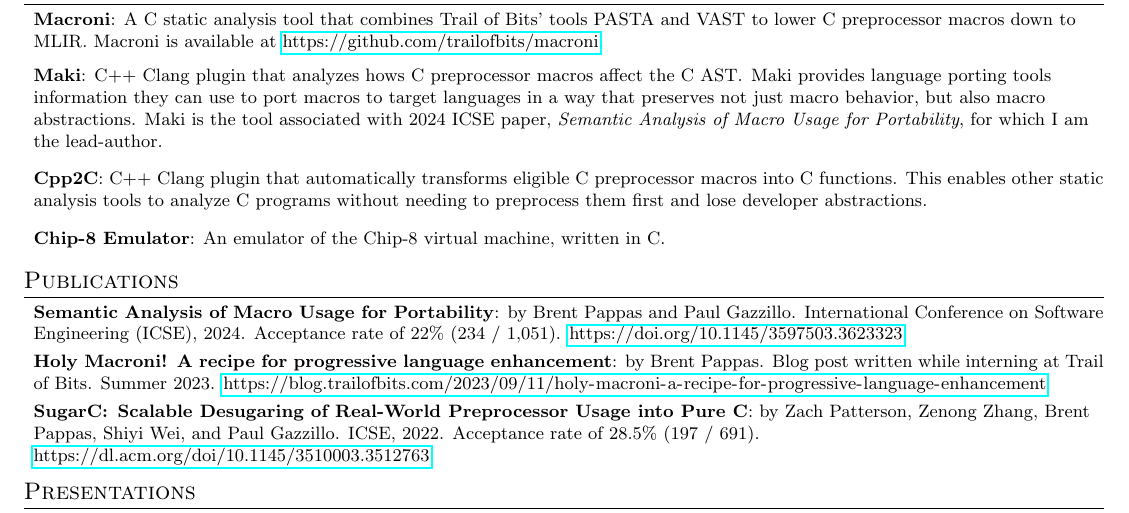
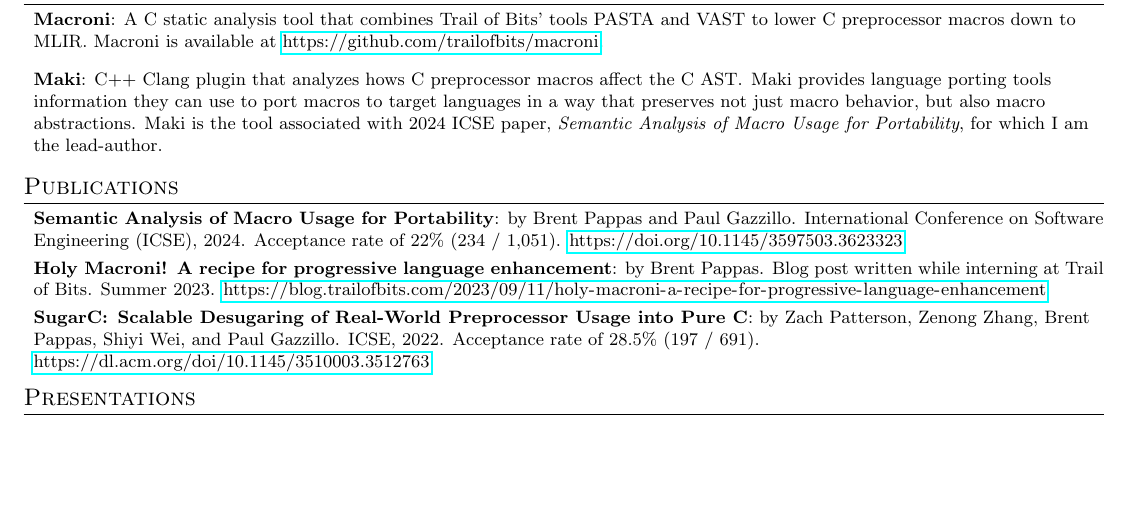
Before and after one commit to PappasBrent/cv, a LaTeX CV (cv.tex): part of page 2 of 3, cut so that both start at the same text, the shorter picture padded with empty space. Compiled offline with pdfLaTeX.

Commit message:
Remove Cpp2C and Chip-8 emulator projects
Remove Cpp2C and Chip-8 emulator projects since they are not that
impressive.

```diff
--- a/cv.tex
+++ b/cv.tex
@@ -204,19 +204,13 @@
 {A C static analysis tool that combines Trail of Bits' tools
 	PASTA and VAST to lower C preprocessor macros down to MLIR.\@
 	Macroni is available at \href{https://github.com/trailofbits/macroni}{https://github.com/trailofbits/macroni}.}
+\vspace{2pt}
 \resumeItem{Maki}
 {C++ Clang plugin that analyzes hows C preprocessor macros affect the C AST\@.
 	Maki provides language porting tools information they can use to port macros to
 	target languages in a way that preserves not just macro behavior, but also macro
 	abstractions. Maki is the tool associated with 2024 ICSE paper,
 	\textit{Semantic Analysis of Macro Usage for Portability}, for which I am the lead-author.}
-\vspace{2pt}
-\resumeItem{Cpp2C}
-{C++ Clang plugin that automatically transforms eligible C preprocessor macros into C functions.
-	This enables other static analysis tools to analyze C programs without needing to preprocess them first and lose developer abstractions.}
-\vspace{2pt}
-\resumeItem{Chip-8 Emulator}
-{An emulator of the Chip-8 virtual machine, written in C.}
 \resumeSubHeadingListEnd{}
 
 %-----------PUBLICATIONS-----------------
```
